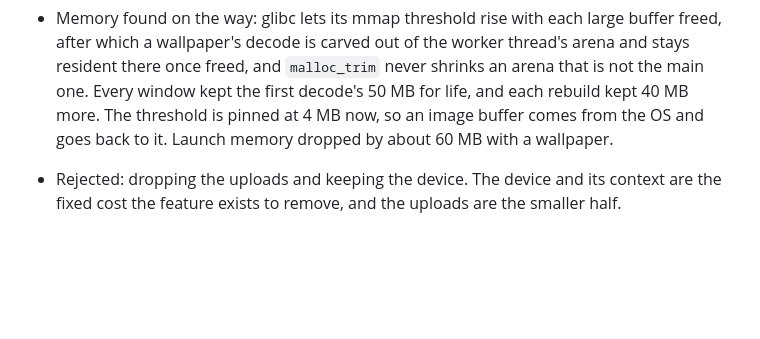
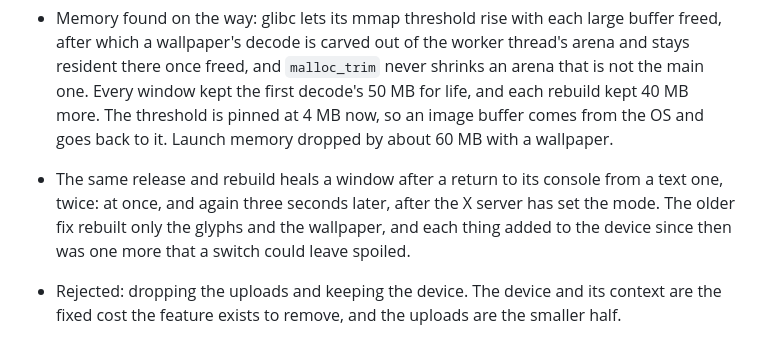
Before and after one commit to jim-collier/silkterm, a Markdown page: project/design.md, the part around the change. Rendered like a GitHub page; blank space fills up the shorter version.

Commit message:
design note

```diff
--- a/project/design.md
+++ b/project/design.md
@@ -674,6 +674,8 @@ Three defects came out of building it, all fixed with it: a program could put co
 
 - Memory found on the way: glibc lets its mmap threshold rise with each large buffer freed, after which a wallpaper's decode is carved out of the worker thread's arena and stays resident there once freed, and `malloc_trim` never shrinks an arena that is not the main one. Every window kept the first decode's 50 MB for life, and each rebuild kept 40 MB more. The threshold is pinned at 4 MB now, so an image buffer comes from the OS and goes back to it. Launch memory dropped by about 60 MB with a wallpaper.
 
+- The same release and rebuild heals a window after a return to its console from a text one, twice: at once, and again three seconds later, after the X server has set the mode. The older fix rebuilt only the glyphs and the wallpaper, and each thing added to the device since then was one more that a switch could leave spoiled.
+
 - Rejected: dropping the uploads and keeping the device. The device and its context are the fixed cost the feature exists to remove, and the uploads are the smaller half.
 
 - Rejected: disabling the feature under transparency. The X11 GL path survives the teardown, since the ARGB visual belongs to the window and a new context on the kept config binds to it.
```
